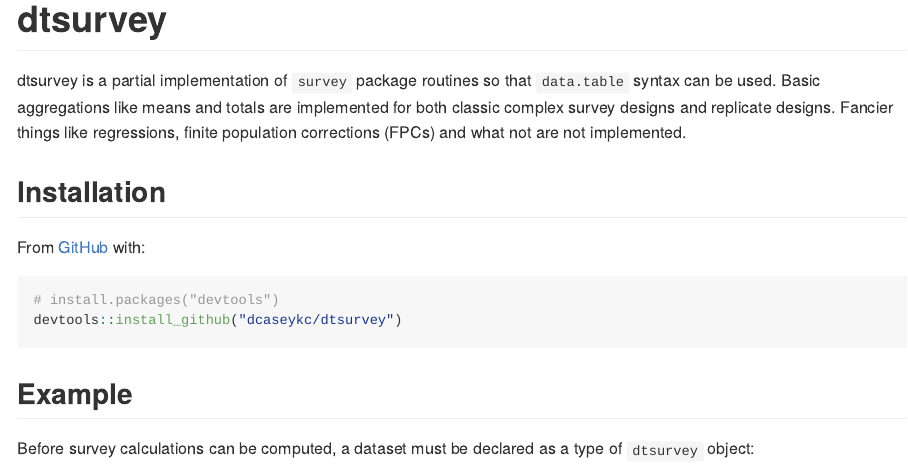
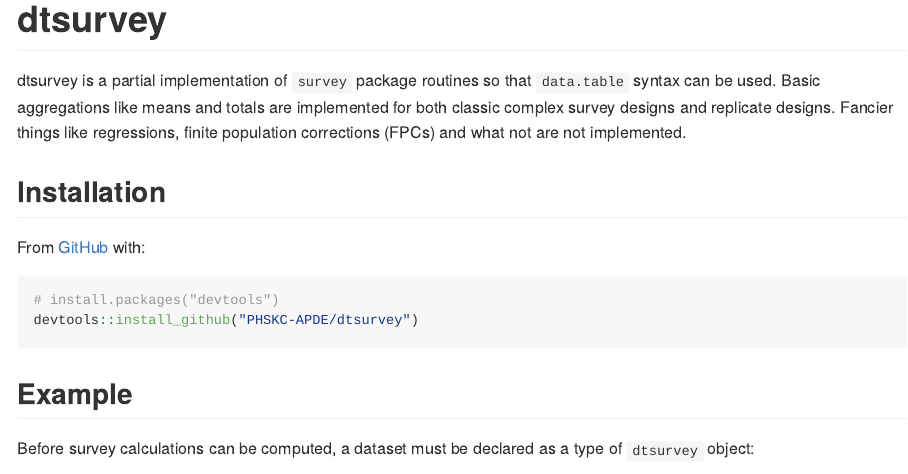
Before and after one commit to PHSKC-APDE/dtsurvey, an R Markdown document (README.Rmd): the page in a window 1100 px wide, from its top. Rendered offline with R 4.5, knitr and Pandoc, with nearby package versions; some code elsewhere in the file could not run offline.

Commit message:
update readme

````diff
--- a/README.Rmd
+++ b/README.Rmd
@@ -26,7 +26,7 @@ From [GitHub](https://github.com/) with:
 
 ``` r
 # install.packages("devtools")
-devtools::install_github("dcaseykc/dtsurvey")
+devtools::install_github("PHSKC-APDE/dtsurvey")
 ```
 ## Example
 
````
Also changed, not shown: README.md.
